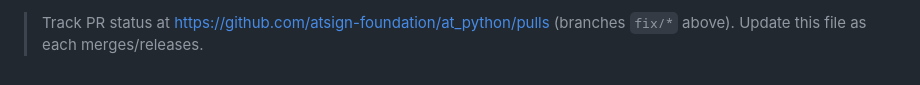
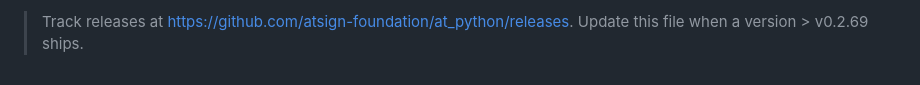
Before and after one commit to cconstab/Intel-route, a Markdown page: atsdk-upstream-status.md, the part around one of its changes. Drawn GitHub-style.

```diff
--- a/atsdk-upstream-status.md
+++ b/atsdk-upstream-status.md
@@ -78,3 +79,3 @@ from `poetry.lock` via `uv` (drop the `README.PyPI.md` build hack), gitignore
 
-> Track PR status at https://github.com/atsign-foundation/at_python/pulls (branches
-> `fix/*` above). Update this file as each merges/releases.
+> Track releases at https://github.com/atsign-foundation/at_python/releases. Update this
+> file when a version > v0.2.69 ships.
```
Also changed, not shown: other parts of atsdk-upstream-status.md (+52 -51 lines).
